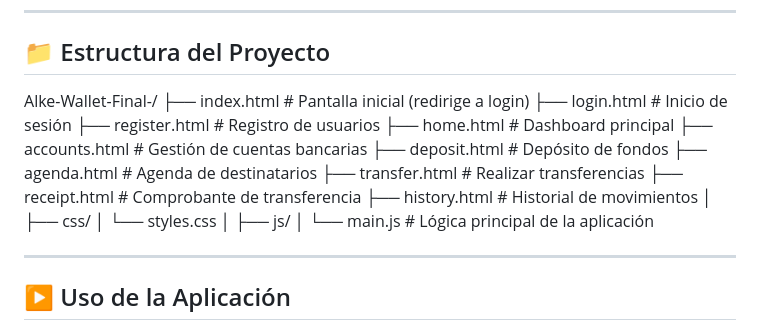
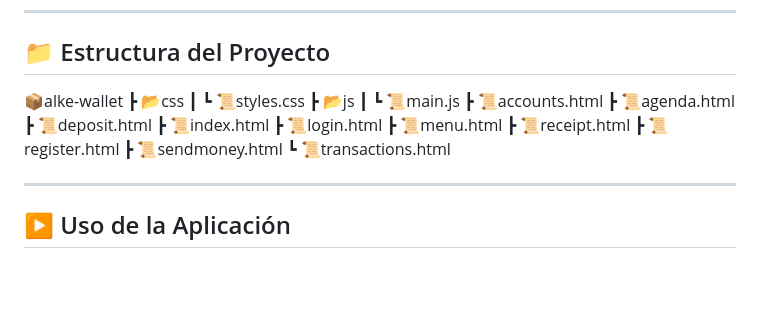
Before and after one commit to oscarsotomejias/Alke-Wallet-Final-, a Markdown page: README.md, the part around the change. Rendered like a GitHub page; blank space fills up the shorter version.

Commit message:
Revise project structure in README.md
Updated project structure in README to reflect new file organization.

```diff
--- a/README.md
+++ b/README.md
@@ -39,23 +39,21 @@ Toda la información se gestiona mediante **localStorage**, sin backend ni base
 
 ## 📁 Estructura del Proyecto
 
-Alke-Wallet-Final-/
-├── index.html # Pantalla inicial (redirige a login)
-├── login.html # Inicio de sesión
-├── register.html # Registro de usuarios
-├── home.html # Dashboard principal
-├── accounts.html # Gestión de cuentas bancarias
-├── deposit.html # Depósito de fondos
-├── agenda.html # Agenda de destinatarios
-├── transfer.html # Realizar transferencias
-├── receipt.html # Comprobante de transferencia
-├── history.html # Historial de movimientos
-│
-├── css/
-│ └── styles.css
-│
-├── js/
-│ └── main.js # Lógica principal de la aplicación
+📦alke-wallet
+ ┣ 📂css
+ ┃ ┗ 📜styles.css
+ ┣ 📂js
+ ┃ ┗ 📜main.js
+ ┣ 📜accounts.html
+ ┣ 📜agenda.html
+ ┣ 📜deposit.html
+ ┣ 📜index.html
+ ┣ 📜login.html
+ ┣ 📜menu.html
+ ┣ 📜receipt.html
+ ┣ 📜register.html
+ ┣ 📜sendmoney.html
+ ┗ 📜transactions.html
 
 
 ---
```
